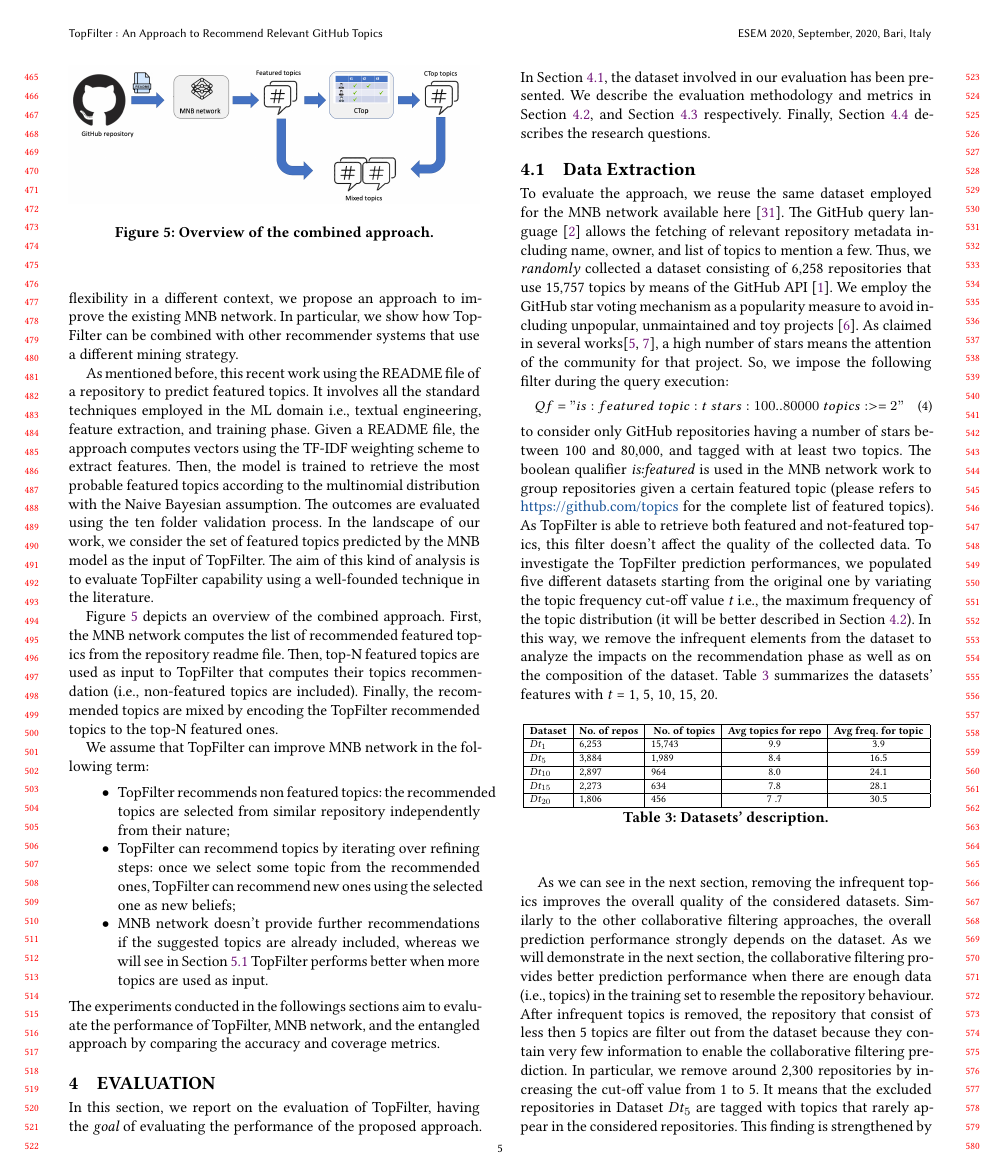
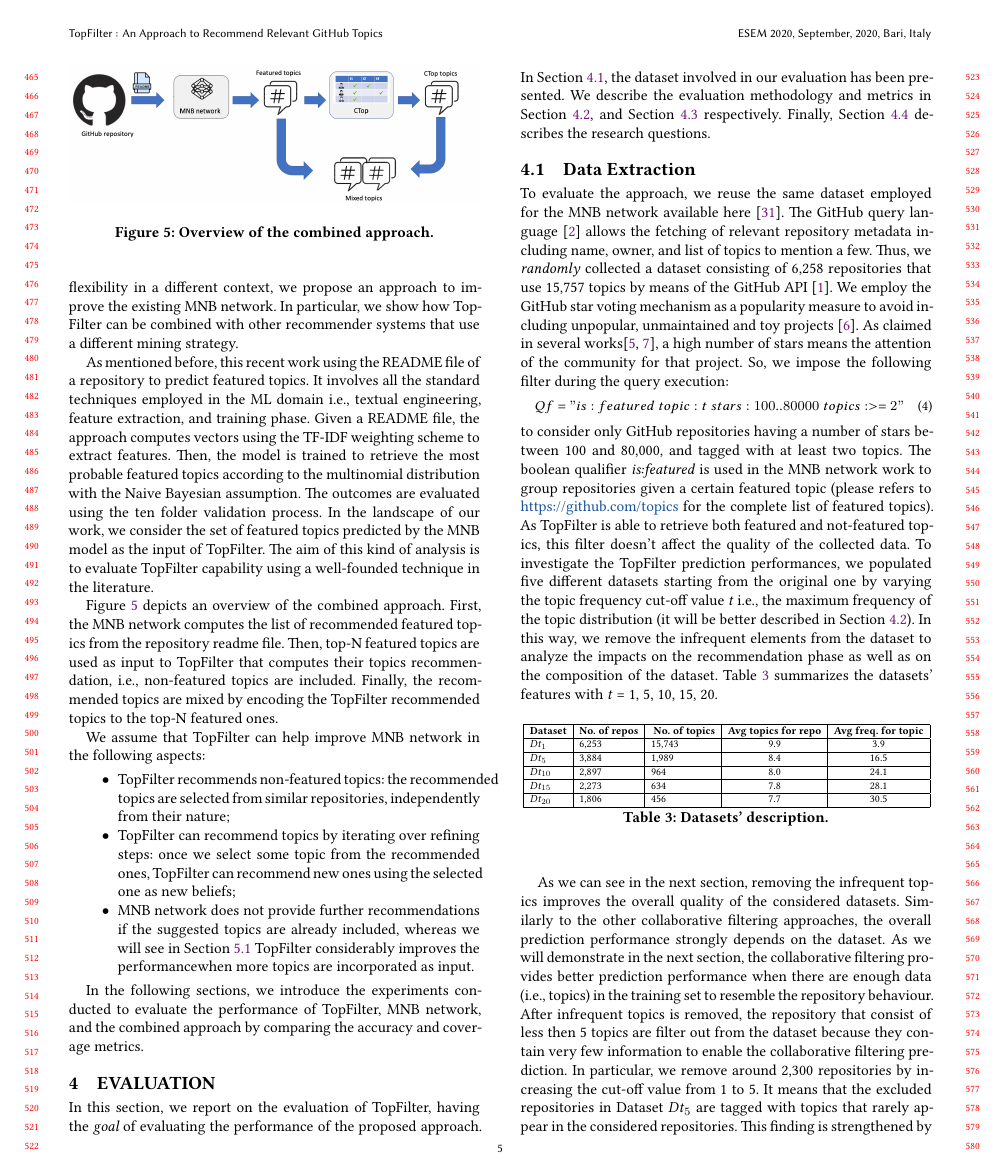
Before and after one commit to MDEGroup/ESEM2020, a LaTeX paper (ESEM2020.tex, which reads src/Evaluation.tex, src/ProposedApproach.tex): page 5 of 13. Compiled offline with XeLaTeX.

Commit message:
Evaluation

```diff
--- a/ESEM2020.tex
+++ b/ESEM2020.tex
@@ -116,3 +116,7 @@ software developers in selecting suitable topics for GitHub repositories.
 similarity
 function to recommend missing topics by representing repositories and related
 topics in a graph-based manner. The ten-fold cross-validation methodology has
+been used to assess the performance of \TF by considering different
+metrics, \ie precision, recall, and catalog coverage.
+\textit{Result:} The results show how \TF recommends good topics
+depending on different factors, \ie collaborative filtering settings,
@@ -123,9 +123,9 @@ depending on different factors, i.e., collaborative filtering settings,
 considered datasets and pre-processing activities. Moreover, we show how
-TopFilter can be combined with an existing topic recommender system (i.e., MNB
+\TF can be combined with an existing topic recommender system (\ie MNB
 network) to improve the initial overall prediction performances.
 \textit{Conclusion:} Our results confirm that collaborative filtering
-techniques can be successfully used to recommend relevant topics for GitHub
-repositories. Moreover, TopFilter can gain a significant boost in prediction
+techniques can successfully be used to recommend relevant topics for GitHub
+repositories. Moreover, \TF can gain a significant boost in prediction
 performances by employing the MNB network outcomes as input topics
 
 %%Collaborative filtering is a well-founded technique widely used in the
--- a/src/Evaluation.tex
+++ b/src/Evaluation.tex
@@ -34,7 +34,7 @@ To evaluate the approach, we reuse the same dataset employed for the \MNB availa
 Qf = "is:featured \; topic:t \; stars:100..80000 \; topics:>=2"
 \end{equation}%
 to consider only \GH repositories having a number of stars between 100 and 80,000, and tagged with at least two topics. The boolean qualifier \emph{is:featured} is used in the \MNB work to group repositories given a certain featured topic (please refers to \url{https://github.com/topics} for the complete list of featured topics). As \CT is able to retrieve both featured and not-featured topics, this filter doesn't affect the quality of the collected data.
-To investigate the \CT prediction performances, we populated five different datasets starting from the original one by variating the topic frequency cut-off value \emph{t} \ie the maximum frequency of the topic distribution (it will be better described in Section~\ref{sec:methodology-metric}). In this way, we remove the infrequent elements from the dataset to analyze the impacts on the recommendation phase as well as on the composition of the dataset. Table \ref{tab:datasets} summarizes the datasets' features with \emph{t} = 1, 5, 10, 15, 20.
+To investigate the \CT prediction performances, we populated five different datasets starting from the original one by varying the topic frequency cut-off value \emph{t} \ie the maximum frequency of the topic distribution (it will be better described in Section~\ref{sec:methodology-metric}). In this way, we remove the infrequent elements from the dataset to analyze the impacts on the recommendation phase as well as on the composition of the dataset. Table \ref{tab:datasets} summarizes the datasets' features with \emph{t} = 1, 5, 10, 15, 20.
 
 
 \begin{table}[h]
--- a/src/ProposedApproach.tex
+++ b/src/ProposedApproach.tex
@@ -441,12 +441,14 @@ As mentioned before, this recent work using the \RM file of a repository to pred
 	\label{fig:entangled}
 \end{figure}
 
-Figure~\ref{fig:entangled} depicts an overview of the combined approach. First, the \MNB computes the list of recommended featured topics from the repository readme file. Then, top-N featured topics are used as input to \TF that computes their topics  recommendation (\ie non-featured topics are included). Finally, the recommended topics are mixed by encoding the \TF recommended topics to the top-N featured ones.
+Figure~\ref{fig:entangled} depicts an overview of the combined approach. First, the \MNB computes the list of recommended featured topics from the repository readme file. Then, top-N featured topics are used as input to \TF that computes their topics recommendation, \ie non-featured topics are included. Finally, the recommended topics are mixed by encoding the \TF recommended topics to the top-N featured ones.
 
-We assume that \TF can improve \MNB in the following term:
+We assume that \TF can help improve \MNB in the following aspects:
 \begin{itemize}
-	\item \TF recommends non featured topics: the recommended topics are selected from similar repository independently from their nature;
+	\item \TF recommends non-featured topics: the recommended topics are selected from similar repositories, independently from their nature;
 	\item \TF can recommend topics by iterating over refining steps: once we select some topic from the recommended ones, \TF can recommend new ones using the selected one as new beliefs;
-	\item \MNB doesn't provide further recommendations if the suggested topics are already included, whereas we will see in Section~\ref{sec:EXP1} \TF performs better when more topics are used as input.
+	\item \MNB does not provide further recommendations if the suggested topics are already included, whereas we will see in Section~\ref{sec:EXP1} \TF considerably improves the performancewhen more topics are incorporated as input.
 \end{itemize}
-The experiments conducted in the followings sections aim to evaluate the performance of \TF, \MNB, and the entangled approach by comparing the accuracy and coverage metrics.
+
+%The experiments conducted
+In the following sections, we introduce the experiments conducted to evaluate the performance of \TF, \MNB, and the combined approach by comparing the accuracy and coverage metrics.
```
Also changed, not shown: src/Background.tex (+1 -1 lines), ESEM2020.tex (10 more changed lines), src/Evaluation.tex (2 more changed lines).
